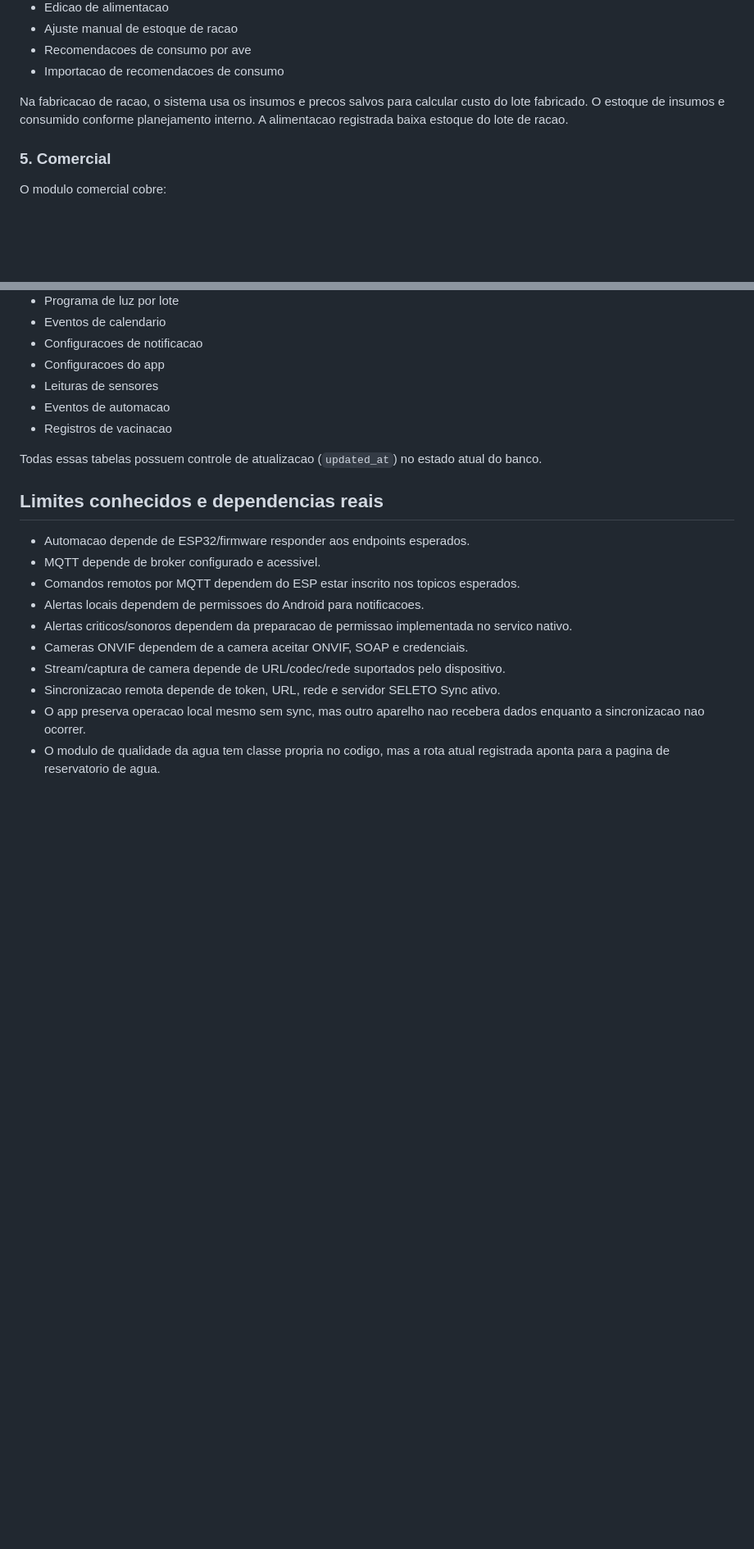
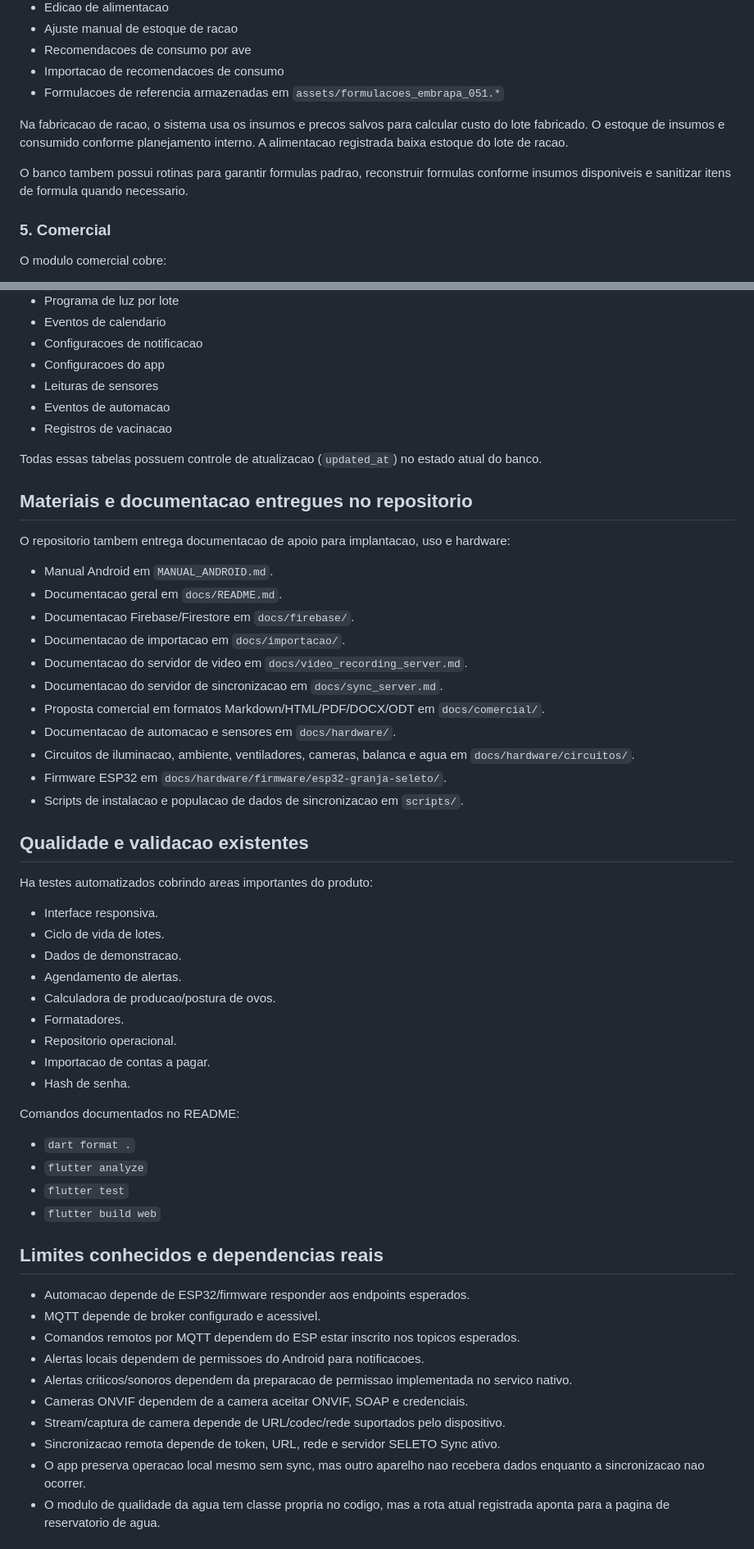
Before and after one commit to AlexSilva91/gestao-avicula, a Markdown page: docs/APLICACAO_ATUAL.md, 2 parts joined by grey strips. Shown at 82% size. Rendered like a GitHub page; blank space fills up the shorter version.

```diff
--- a/docs/APLICACAO_ATUAL.md
+++ b/docs/APLICACAO_ATUAL.md
@@ -273,10 +324,14 @@ O modulo de racao cobre:
 - Ajuste manual de estoque de racao
 - Recomendacoes de consumo por ave
 - Importacao de recomendacoes de consumo
+- Formulacoes de referencia armazenadas em `assets/formulacoes_embrapa_051.*`
 
 Na fabricacao de racao, o sistema usa os insumos e precos salvos para calcular
 custo do lote fabricado. O estoque de insumos e consumido conforme planejamento
 interno. A alimentacao registrada baixa estoque do lote de racao.
+
+O banco tambem possui rotinas para garantir formulas padrao, reconstruir formulas
+conforme insumos disponiveis e sanitizar itens de formula quando necessario.
 
 ### 5. Comercial
 
@@ -1034,6 +1175,46 @@ O banco local contem tabelas para:
 Todas essas tabelas possuem controle de atualizacao (`updated_at`) no estado
 atual do banco.
 
+## Materiais e documentacao entregues no repositorio
+
+O repositorio tambem entrega documentacao de apoio para implantacao, uso e
+hardware:
+
+- Manual Android em `MANUAL_ANDROID.md`.
+- Documentacao geral em `docs/README.md`.
+- Documentacao Firebase/Firestore em `docs/firebase/`.
+- Documentacao de importacao em `docs/importacao/`.
+- Documentacao do servidor de video em `docs/video_recording_server.md`.
+- Documentacao do servidor de sincronizacao em `docs/sync_server.md`.
+- Proposta comercial em formatos Markdown/HTML/PDF/DOCX/ODT em
+  `docs/comercial/`.
+- Documentacao de automacao e sensores em `docs/hardware/`.
+- Circuitos de iluminacao, ambiente, ventiladores, cameras, balanca e agua em
+  `docs/hardware/circuitos/`.
+- Firmware ESP32 em `docs/hardware/firmware/esp32-granja-seleto/`.
+- Scripts de instalacao e populacao de dados de sincronizacao em `scripts/`.
+
+## Qualidade e validacao existentes
+
+Ha testes automatizados cobrindo areas importantes do produto:
+
+- Interface responsiva.
+- Ciclo de vida de lotes.
+- Dados de demonstracao.
+- Agendamento de alertas.
+- Calculadora de producao/postura de ovos.
+- Formatadores.
+- Repositorio operacional.
+- Importacao de contas a pagar.
+- Hash de senha.
+
+Comandos documentados no README:
+
+- `dart format .`
+- `flutter analyze`
+- `flutter test`
+- `flutter build web`
+
 ## Limites conhecidos e dependencias reais
 
 - Automacao depende de ESP32/firmware responder aos endpoints esperados.
```
Also changed, not shown: other parts of docs/APLICACAO_ATUAL.md (+138 -1 lines).
